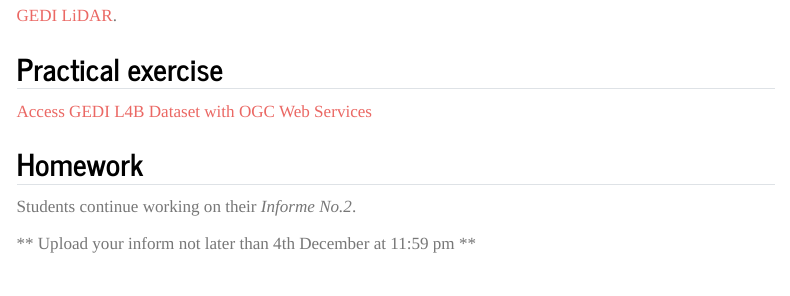
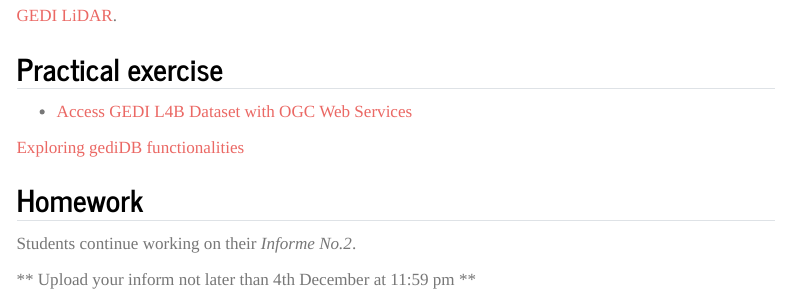
Before and after one commit to ials/LISAR, a Quarto document (2025/weeks/week14/page.qmd): the page in a window 1100 px wide, from 170 px down. Rendered offline with R 4.5, knitr and Pandoc in place of Quarto, with nearby package versions; menus at the side of the page are left out.

Commit message:
week 14 edited

```diff
--- a/2025/weeks/week14/page.qmd
+++ b/2025/weeks/week14/page.qmd
@@ -11,7 +11,9 @@ In this  week, we will get to know *Global Ecosystem Dynamics Investigation*.
 
 ##  Practical exercise
 
-[Access GEDI L4B Dataset with OGC Web Services](https://ornldaac.github.io/gedi_tutorials/notebooks/gedi_l4b_ogc.html)
+- [Access GEDI L4B Dataset with OGC Web Services](https://ornldaac.github.io/gedi_tutorials/notebooks/gedi_l4b_ogc.html)
+
+[Exploring gediDB functionalities](https://drive.google.com/file/d/1g-bZMOQ1KXUy9Sgzj93RADUron6lDoYz/view?usp=sharing)
 
 ## Homework
 
```
Also changed, not shown: 5 other files.
